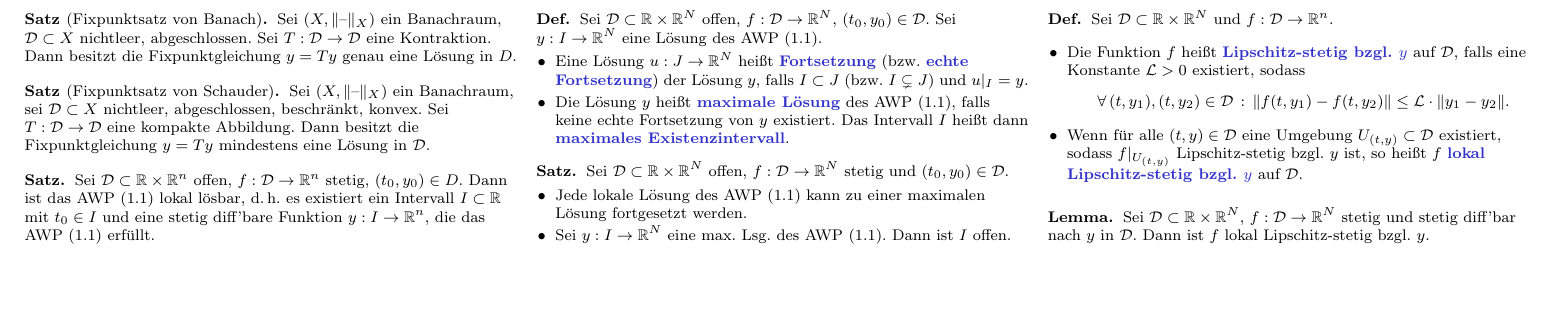
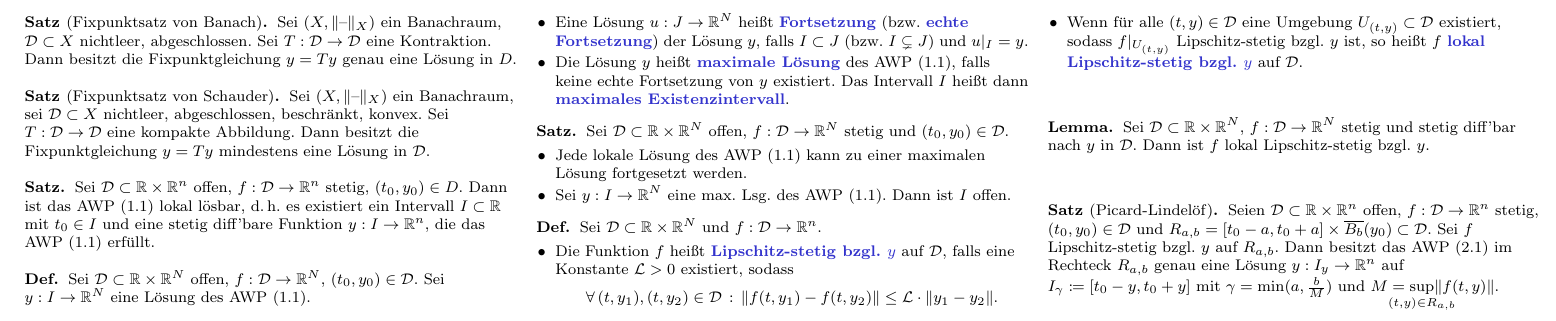
Before and after one commit to timjb/uni-spicker, a LaTeX document (ode.tex): part of page 2 of 2, cut so that both start at the same text, the shorter picture padded with empty space. Compiled offline with pdfLaTeX.

Commit message:
GDGL-Vorlesung vom 30.4.2014

```diff
--- a/ode.tex
+++ b/ode.tex
@@ -458,4 +458,10 @@ Unterschied: Autonome DGLn hängen nicht explizit von der Zeit $t$ ab
   Sei $\D \subset \R \times \R^N$, $f : \D \to \R^N$ stetig und stetig diff'bar nach $y$ in $\D$. Dann ist $f$ lokal Lipschitz-stetig bzgl. $y$.
 \end{lem}
 
+% Vorlesung vom 30.4.2014
+
+\begin{satz}[Picard-Lindelöf] % ,lokal qualitative Version
+  Seien $\D \subset \R \times \R^n$ offen, $f : \D \to \R^n$ stetig, $(t_0, y_0) \in \D$ und $R_{a,b} = \cinterval{ t_0 - a }{ t_0 + a } \times \overline{B_b}(y_0) \subset \D$. Sei $f$ Lipschitz-stetig bzgl. $y$ auf $R_{a,b}$. Dann besitzt das AWP (2.1) im Rechteck $R_{a,b}$ genau eine Lösung $y : I_y \to \R^n$ auf $I_{\gamma} \coloneqq \cinterval{t_0 - y}{t_0 + y}$ mit $\gamma = \min(a, \tfrac{b}{M})$ und $M = \sup_{\mathclap{(t,y) \in R_{a,b}}} \norm{f(t, y)}$.
+\end{satz}
+
 \end{document}
```
Also changed, not shown: ode.pdf.
